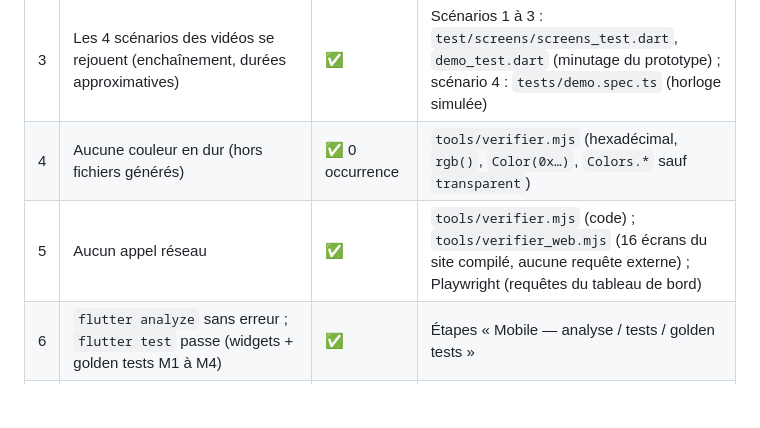
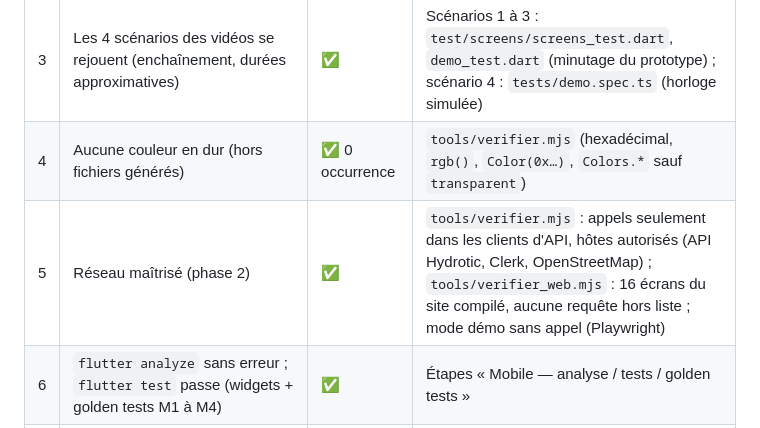
Before and after one commit to knourdeen44/hydrotic-ci, a Markdown page: docs/VERIFICATION.md, the part around the change. GitHub-like rendering; blank space fills up the shorter version.

```diff
--- a/docs/VERIFICATION.md
+++ b/docs/VERIFICATION.md
@@ -10,7 +10,7 @@ est contrôlé et le **résultat** au moment de la livraison.
 | 2 | Comparaison visuelle avec `design/reference/screens/` : écart de position < ~4 px | ✅ voir tableau ci-dessous | `tools/comparer_maquettes.py` (mobile et D1) ; test Playwright `@reference` (D1 au pixel, tolérance 4 %) |
 | 3 | Les 4 scénarios des vidéos se rejouent (enchaînement, durées approximatives) | ✅ | Scénarios 1 à 3 : `test/screens/screens_test.dart`, `demo_test.dart` (minutage du prototype) ; scénario 4 : `tests/demo.spec.ts` (horloge simulée) |
 | 4 | Aucune couleur en dur (hors fichiers générés) | ✅ 0 occurrence | `tools/verifier.mjs` (hexadécimal, `rgb()`, `Color(0x…)`, `Colors.*` sauf `transparent`) |
-| 5 | Aucun appel réseau | ✅ | `tools/verifier.mjs` (code) ; `tools/verifier_web.mjs` (16 écrans du site compilé, aucune requête externe) ; Playwright (requêtes du tableau de bord) |
+| 5 | Réseau maîtrisé (phase 2) | ✅ | `tools/verifier.mjs` : appels seulement dans les clients d'API, hôtes autorisés (API Hydrotic, Clerk, OpenStreetMap) ; `tools/verifier_web.mjs` : 16 écrans du site compilé, aucune requête hors liste ; mode démo sans appel (Playwright) |
 | 6 | `flutter analyze` sans erreur ; `flutter test` passe (widgets + golden tests M1 à M4) | ✅ | Étapes « Mobile — analyse / tests / golden tests » |
 | 7 | `npm run lint`, `npm run build`, Playwright ; capture de D1 à 1440 × 880 comparée à la référence | ✅ | Étapes « Tableau de bord — … » |
 | 8 | Textes en français, identiques à la spécification | ✅ 122 / 122 citations | `tools/verifier.mjs` : 109 citations présentes telles quelles dans les textes ou les données, 13 composées à l'exécution et comparées mot pour mot par `test/spec_textes_test.dart` |
```
Also changed, not shown: CLAUDE.md (+3 -1 lines).
